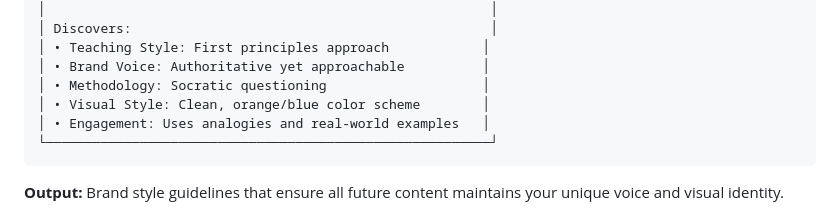
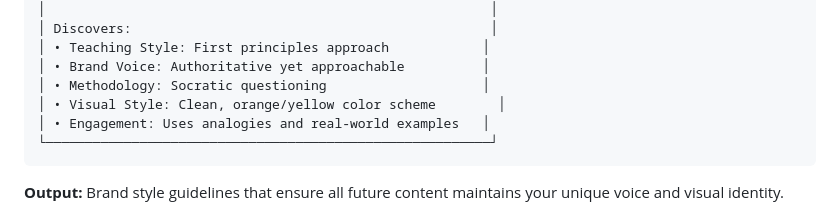
Before and after one commit to Sovereigndwp/mcp-agent-kit, a Markdown page: agent-collaboration-demo.md, the part around the change. GitHub-like rendering.

````diff
--- a/agent-collaboration-demo.md
+++ b/agent-collaboration-demo.md
@@ -21,7 +21,7 @@ Let's trace how these agents collaborate to create, validate, personalize, and m
 │ • Teaching Style: First principles approach            │
 │ • Brand Voice: Authoritative yet approachable          │
 │ • Methodology: Socratic questioning                    │
-│ • Visual Style: Clean, orange/blue color scheme        │
+│ • Visual Style: Clean, orange/yellow color scheme        │
 │ • Engagement: Uses analogies and real-world examples   │
 └─────────────────────────────────────────────────────────┘
 ```
````
